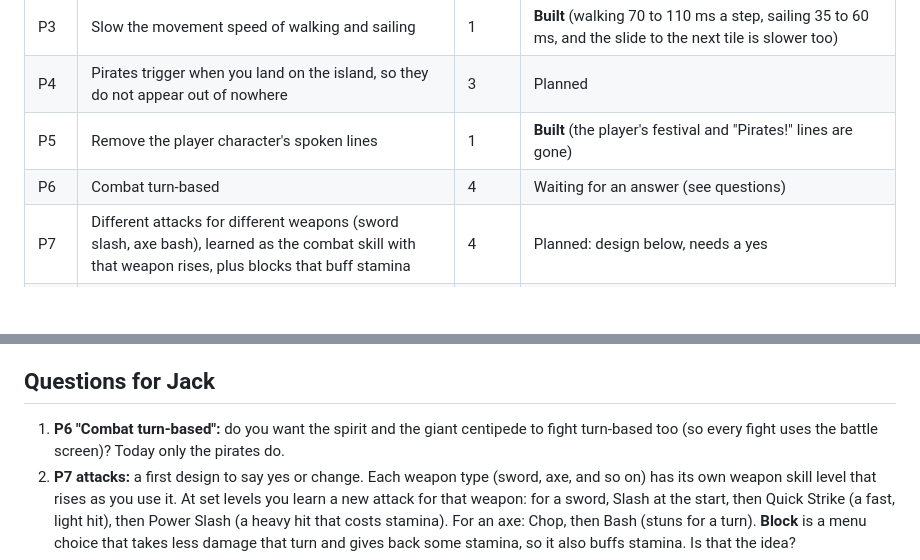
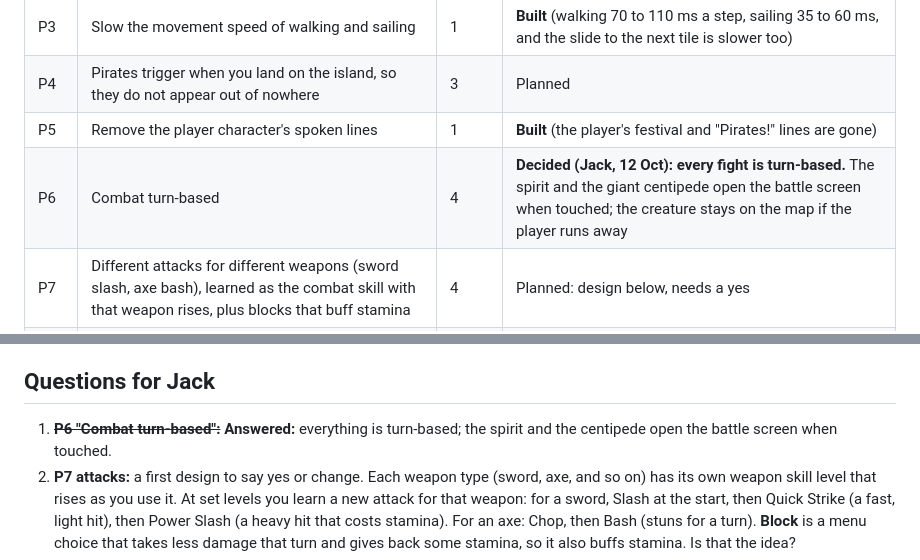
Before and after one commit to jackcathro-Jethro92/Little-Harbor, a Markdown page: PLAYTEST_PLAN.md, 2 parts joined by grey strips. Drawn GitHub-style; blank space fills up the shorter version.

Commit message:
Playtest plan: P6 decided, every fight is turn-based
Co-Authored-By: Claude Sonnet 5.5 <noreply@anthropic.com>
Claude-Session: https://claude.ai/code/session_01WvbpninUe1Hqc4UVb92baS

```diff
--- a/PLAYTEST_PLAN.md
+++ b/PLAYTEST_PLAN.md
@@ -16,7 +16,7 @@ Jack's notes from the first playthrough (12 October 2026). He played until a bug
 | P3 | Slow the movement speed of walking and sailing | 1 | **Built** (walking 70 to 110 ms a step, sailing 35 to 60 ms, and the slide to the next tile is slower too) |
 | P4 | Pirates trigger when you land on the island, so they do not appear out of nowhere | 3 | Planned |
 | P5 | Remove the player character's spoken lines | 1 | **Built** (the player's festival and "Pirates!" lines are gone) |
-| P6 | Combat turn-based | 4 | Waiting for an answer (see questions) |
+| P6 | Combat turn-based | 4 | **Decided (Jack, 12 Oct): every fight is turn-based.** The spirit and the giant centipede open the battle screen when touched; the creature stays on the map if the player runs away |
 | P7 | Different attacks for different weapons (sword slash, axe bash), learned as the combat skill with that weapon rises, plus blocks that buff stamina | 4 | Planned: design below, needs a yes |
 | P8 | Add two more pirates on the pathway leading to the temple | 3 | Planned |
 | P9 | Enemies stand on the green field in the battle, not in a box above it | 4 | Planned |
@@ -35,7 +35,7 @@ Jack's notes from the first playthrough (12 October 2026). He played until a bug
 - **Batch 5: the festival cinematic.** P1. Built with the cinematic parts already used for the title screen, once the script is agreed.
 
 ## Questions for Jack
-1. **P6 "Combat turn-based":** do you want the spirit and the giant centipede to fight turn-based too (so every fight uses the battle screen)? Today only the pirates do.
+1. ~~**P6 "Combat turn-based":**~~ **Answered:** everything is turn-based; the spirit and the centipede open the battle screen when touched.
 2. **P7 attacks:** a first design to say yes or change. Each weapon type (sword, axe, and so on) has its own weapon skill level that rises as you use it. At set levels you learn a new attack for that weapon: for a sword, Slash at the start, then Quick Strike (a fast, light hit), then Power Slash (a heavy hit that costs stamina). For an axe: Chop, then Bash (stuns for a turn). **Block** is a menu choice that takes less damage that turn and gives back some stamina, so it also buffs stamina. Is that the idea?
 3. **P1 cinematic:** what should it show, beat by beat? A starting suggestion: the sun rising over the harbor, boats and lanterns, the villagers gathering, Murl on the pier giving the speech, the crowd cheering as the newest fisher steps forward and is given the rowboat, then fireworks or lanterns over the water. Anything to add or cut?
 4. **P12 the rowboat:** Murl gives the rowboat at the festival, but it is already in your bag at the start. Should a new game start without a boat in the bag and have Murl hand it over in the festival?
```
